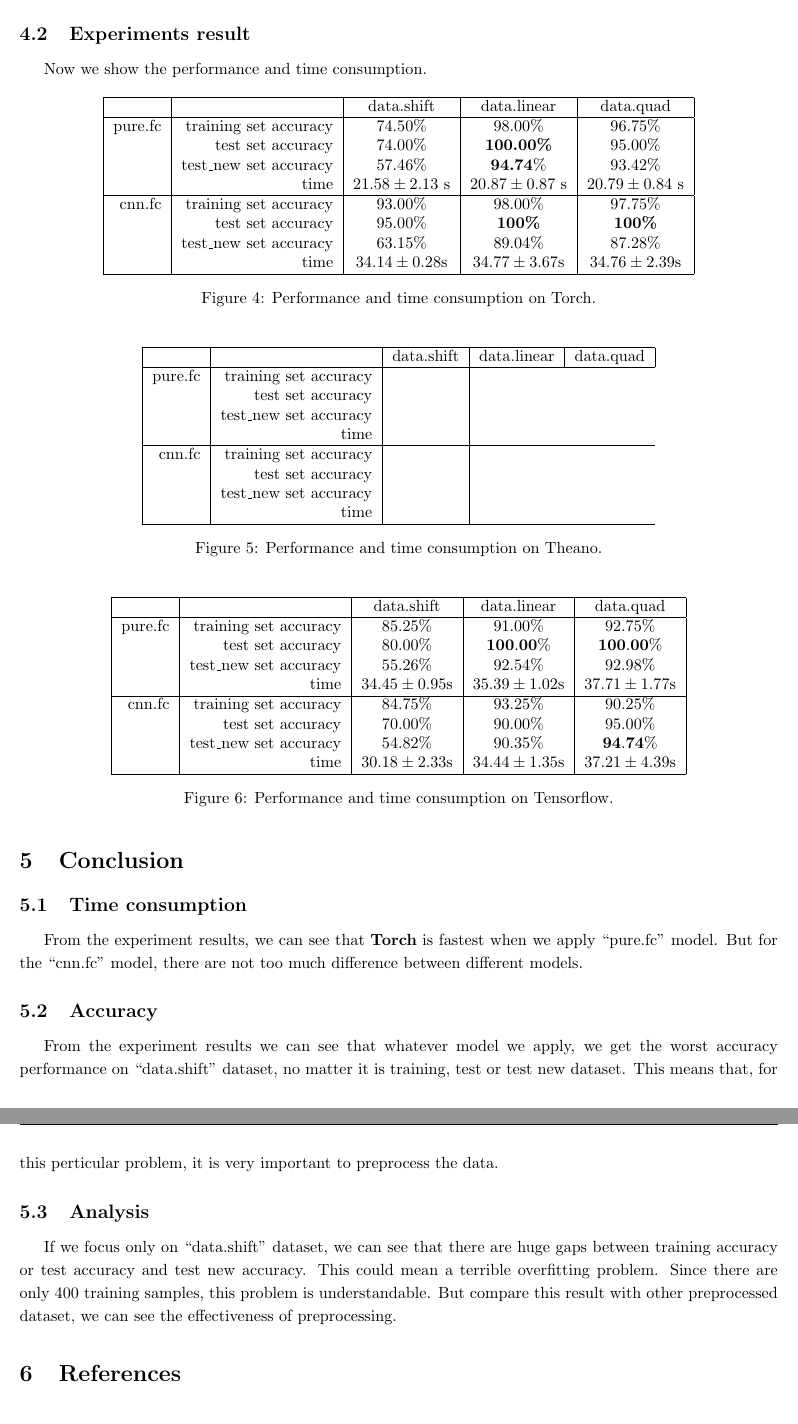
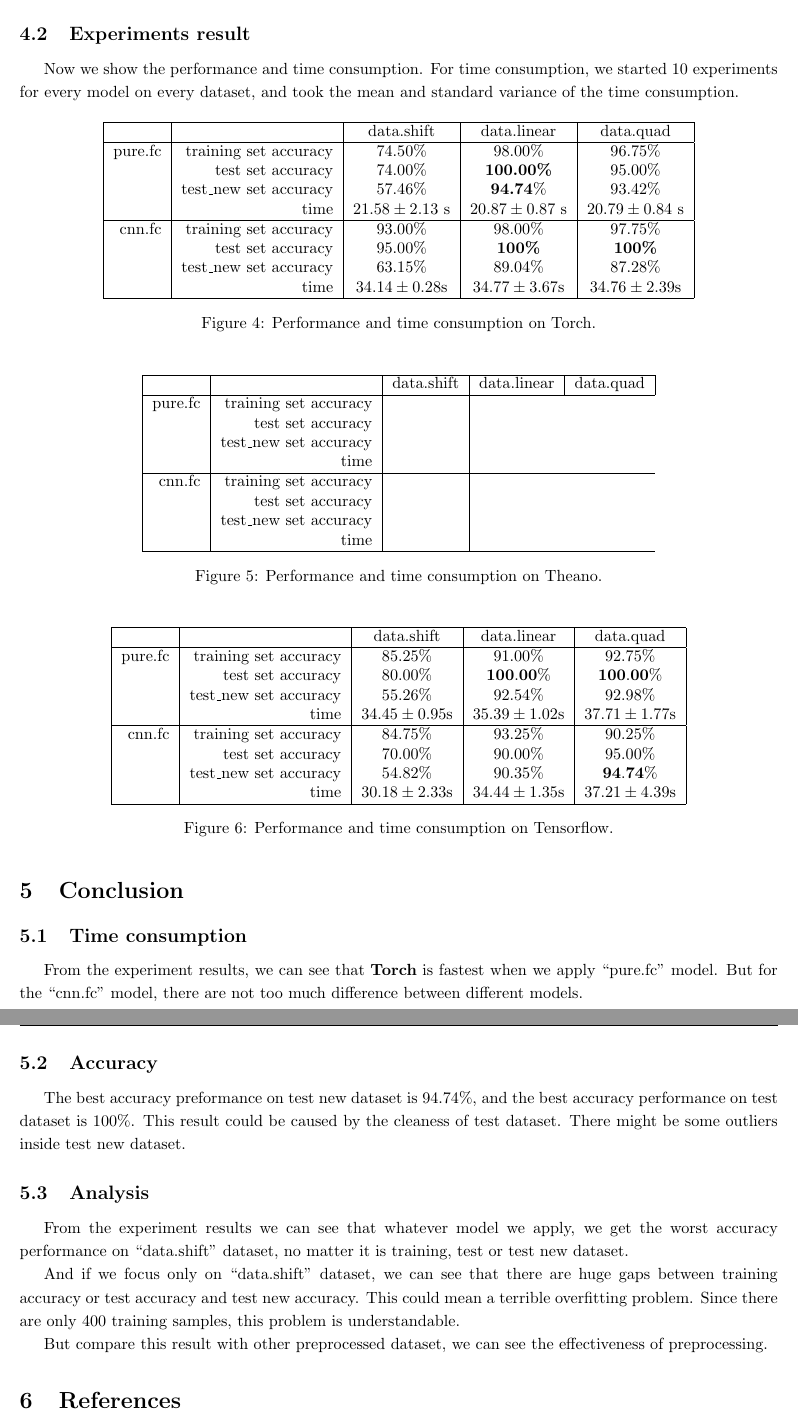
Before and after one commit to try-skycn/SJTU-MS318-DLFinalProject, a LaTeX document (report/main.tex): two parts of pages 6 and 7 of 7, joined at a grey line, cut so that both start at the same text. Compiled offline with pdfLaTeX.

Commit message:
Modify the conclusion & explain the time consumption's mean and std

```diff
--- a/report/main.tex
+++ b/report/main.tex
@@ -165,7 +165,7 @@ number of epochs & $400$ \\
 
 \subsection{Experiments result}
 
-Now we show the performance and time consumption.
+Now we show the performance and time consumption. For time consumption, we started $10$ experiments for every model on every dataset, and took the mean and standard variance of the time consumption.
 
 \begin{figure}[H]
 \centering
@@ -235,11 +235,15 @@ From the experiment results, we can see that \textbf{Torch} is fastest when we a
 
 \subsection{Accuracy}
 
-From the experiment results we can see that whatever model we apply, we get the worst accuracy performance on ``data.shift'' dataset, no matter it is training, test or test new dataset. This means that, for this perticular problem, it is very important to preprocess the data.
+The best accuracy preformance on test new dataset is $94.74\%$, and the best accuracy performance on test dataset is $100\%$. This result could be caused by the cleaness of test dataset. There might be some outliers inside test new dataset.
 
 \subsection{Analysis}
 
-If we focus only on ``data.shift'' dataset, we can see that there are huge gaps between training accuracy or test accuracy and test new accuracy. This could mean a terrible overfitting problem. Since there are only $400$ training samples, this problem is understandable. But compare this result with other preprocessed dataset, we can see the effectiveness of preprocessing.
+From the experiment results we can see that whatever model we apply, we get the worst accuracy performance on ``data.shift'' dataset, no matter it is training, test or test new dataset.
+
+And if we focus only on ``data.shift'' dataset, we can see that there are huge gaps between training accuracy or test accuracy and test new accuracy. This could mean a terrible overfitting problem. Since there are only $400$ training samples, this problem is understandable.
+
+But compare this result with other preprocessed dataset, we can see the effectiveness of preprocessing.
 
 \section{References}
 \bibliography{main}
```
